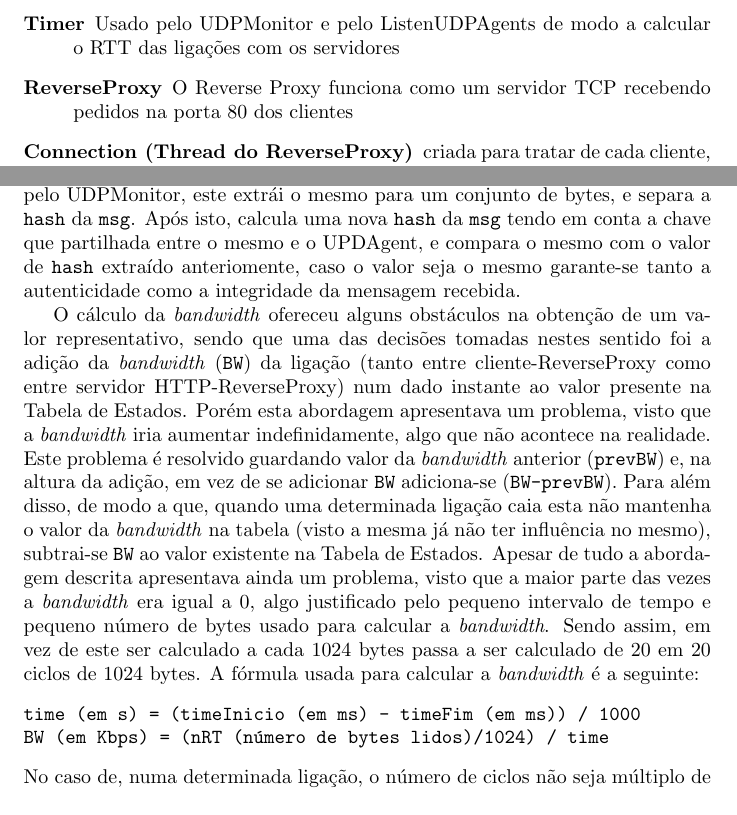
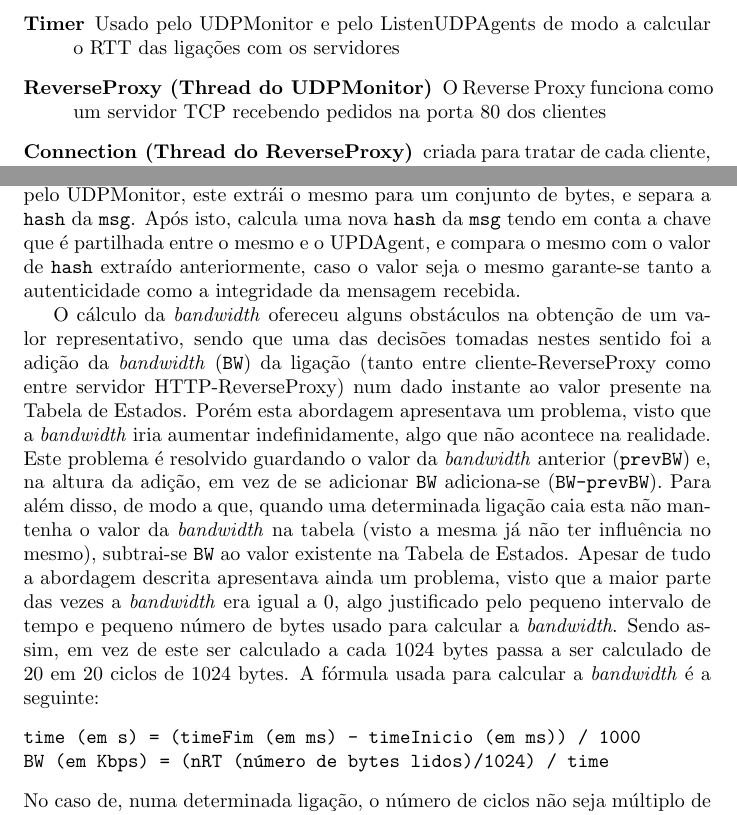
Before and after one commit to JoaoVieira97/ReverseProxy, a LaTeX paper (tex/relatorio.tex): two parts of pages 4 and 6 of 10, joined at a grey line, cut so that both start at the same text. Compiled offline with pdfLaTeX.

Commit message:
fixed some bugs on report

```diff
--- a/tex/relatorio.tex
+++ b/tex/relatorio.tex
@@ -84,7 +84,7 @@ O trabalho foi desenvolvido utilizando a linguangem de programação Java e, com
     \item [UDPAgent] Responde em \textit{unicast} ao MonitorUDP com o estado do servidor HTTP a que está associado
     \item [ListenUDPAgents (Thread do UDPMonitor)] Recolhe os datagramas enviados pelos UDPAgent's e atualiza com estes datagramas a Tabela de Estados (StateTable)
     \item [Timer] Usado pelo UDPMonitor e pelo ListenUDPAgents de modo a calcular o RTT das ligações com os servidores
-    \item [ReverseProxy] O Reverse Proxy funciona como um servidor TCP recebendo pedidos na porta 80 dos clientes
+    \item [ReverseProxy (Thread do UDPMonitor)] O Reverse Proxy funciona como um servidor TCP recebendo pedidos na porta 80 dos clientes
     \item [Connection (Thread do ReverseProxy)] criada para tratar de cada cliente, ou seja cada cliente possui uma Thread Connection no ReverseProxy sendo que esta Thread trata de escolher o servidor HTTP da Tabela de Estados, inicia a Thread ListenFromClient e fica à escuta do servidor HTTP, e envia ainda os dados para o cliente
     \item [ListenFromClient (Thread da Connection)] Envia os dados que recebe do cliente para o servidor HTTP
 \end{description}
@@ -116,11 +116,11 @@ res = 0.25 * percentagem_de_uso_do_CPU - 0.25 * memoria_RAM_livre / maxRAM
 \end{verbatim}
 e foi pensada de forma a que o servidor ótimo seja o que apresente o menor valor de todos os presentes na tabela.
 
-Para garantir a autenticidade e a integridade das mensagens trocadas entre o UDPMonitor e o UDPAgent é usada uma chave conhecida tanto pelo Monitor como pelos Agent's, esta chave é uma \texttt{String} arbitrária e com o valor de "\textbf{abcdfasdgasefdgsdp}". A partir daqui, e supondo que \texttt{msg} é o conteúdo que é necessário ser enviado do UDPAgent para o UDPMonitor, acrescentamos no início desta mesma mensagem a \texttt{hash} associada à mensagem e à chave acima indicada, esta \texttt{hash} é obtida com recurso ao algoritmo SHA256 que gera uma \texttt{hash} de 256 bits ou 32 bytes. Desta forma, o pacote enviado pelo UDPAgent ao UDPMonitor é "\texttt{hash} (32 bytes) + \texttt{msg}". Quando este mesmo pacote é recebido pelo UDPMonitor, este extrái o mesmo para um conjunto de bytes, e separa a \texttt{hash} da \texttt{msg}. Após isto, calcula uma nova \texttt{hash} da \texttt{msg} tendo em conta a chave que partilhada entre o mesmo e o UPDAgent, e compara o mesmo com o valor de \texttt{hash} extraído anteriomente, caso o valor seja o mesmo garante-se tanto a autenticidade como a integridade da mensagem recebida.
+Para garantir a autenticidade e a integridade das mensagens trocadas entre o UDPMonitor e o UDPAgent é usada uma chave conhecida tanto pelo Monitor como pelos Agent's, esta chave é uma \texttt{String} arbitrária e com o valor de "\textbf{abcdfasdgasefdgsdp}". A partir daqui, e supondo que \texttt{msg} é o conteúdo que é necessário ser enviado do UDPAgent para o UDPMonitor, acrescentamos no início desta mesma mensagem a \texttt{hash} associada à mensagem e à chave acima indicada, esta \texttt{hash} é obtida com recurso ao algoritmo SHA256 que gera uma \texttt{hash} de 256 bits ou 32 bytes. Desta forma, o pacote enviado pelo UDPAgent ao UDPMonitor é "\texttt{hash} (32 bytes) + \texttt{msg}". Quando este mesmo pacote é recebido pelo UDPMonitor, este extrái o mesmo para um conjunto de bytes, e separa a \texttt{hash} da \texttt{msg}. Após isto, calcula uma nova \texttt{hash} da \texttt{msg} tendo em conta a chave que é partilhada entre o mesmo e o UPDAgent, e compara o mesmo com o valor de \texttt{hash} extraído anteriormente, caso o valor seja o mesmo garante-se tanto a autenticidade como a integridade da mensagem recebida.
 
-O cálculo da \textit{bandwidth} ofereceu alguns obstáculos na obtenção de um valor representativo, sendo que uma das decisões tomadas nestes sentido foi a adição da \textit{bandwidth} (\texttt{BW}) da ligação (tanto entre cliente-ReverseProxy como entre servidor HTTP-ReverseProxy) num dado instante ao valor presente na Tabela de Estados. Porém esta abordagem apresentava um problema, visto que a \textit{bandwidth} iria aumentar indefinidamente, algo que não acontece na realidade. Este problema é resolvido guardando valor da \textit{bandwidth} anterior (\texttt{prevBW}) e, na altura da adição, em vez de se adicionar \texttt{BW} adiciona-se (\texttt{BW-prevBW}). Para além disso, de modo a que, quando uma determinada ligação caia esta não mantenha o valor da \textit{bandwidth} na tabela (visto a mesma já não ter influência no mesmo), subtrai-se \texttt{BW} ao valor existente na Tabela de Estados. Apesar de tudo a abordagem descrita apresentava ainda um problema, visto que a maior parte das vezes a \textit{bandwidth} era igual a 0, algo justificado pelo pequeno intervalo de tempo e pequeno número de bytes usado para calcular a \textit{bandwidth}. Sendo assim, em vez de este ser calculado a cada 1024 bytes passa a ser calculado de 20 em 20 ciclos de 1024 bytes. A fórmula usada para calcular a \textit{bandwidth} é a seguinte:
+O cálculo da \textit{bandwidth} ofereceu alguns obstáculos na obtenção de um valor representativo, sendo que uma das decisões tomadas nestes sentido foi a adição da \textit{bandwidth} (\texttt{BW}) da ligação (tanto entre cliente-ReverseProxy como entre servidor HTTP-ReverseProxy) num dado instante ao valor presente na Tabela de Estados. Porém esta abordagem apresentava um problema, visto que a \textit{bandwidth} iria aumentar indefinidamente, algo que não acontece na realidade. Este problema é resolvido guardando o valor da \textit{bandwidth} anterior (\texttt{prevBW}) e, na altura da adição, em vez de se adicionar \texttt{BW} adiciona-se (\texttt{BW-prevBW}). Para além disso, de modo a que, quando uma determinada ligação caia esta não mantenha o valor da \textit{bandwidth} na tabela (visto a mesma já não ter influência no mesmo), subtrai-se \texttt{BW} ao valor existente na Tabela de Estados. Apesar de tudo a abordagem descrita apresentava ainda um problema, visto que a maior parte das vezes a \textit{bandwidth} era igual a 0, algo justificado pelo pequeno intervalo de tempo e pequeno número de bytes usado para calcular a \textit{bandwidth}. Sendo assim, em vez de este ser calculado a cada 1024 bytes passa a ser calculado de 20 em 20 ciclos de 1024 bytes. A fórmula usada para calcular a \textit{bandwidth} é a seguinte:
 \begin{verbatim}
-time (em s) = (timeInicio (em ms) - timeFim (em ms)) / 1000
+time (em s) = (timeFim (em ms) - timeInicio (em ms)) / 1000
 BW (em Kbps) = (nRT (número de bytes lidos)/1024) / time
 \end{verbatim}
 No caso de, numa determinada ligação, o número de ciclos  não seja múltiplo de 20 a fórmula acima apresentada é aplicada.
```
Also changed, not shown: tex/relatorio.tex (7 more changed lines).
